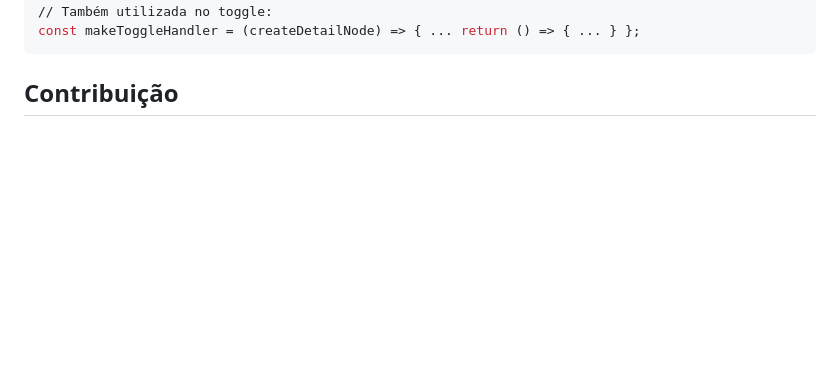
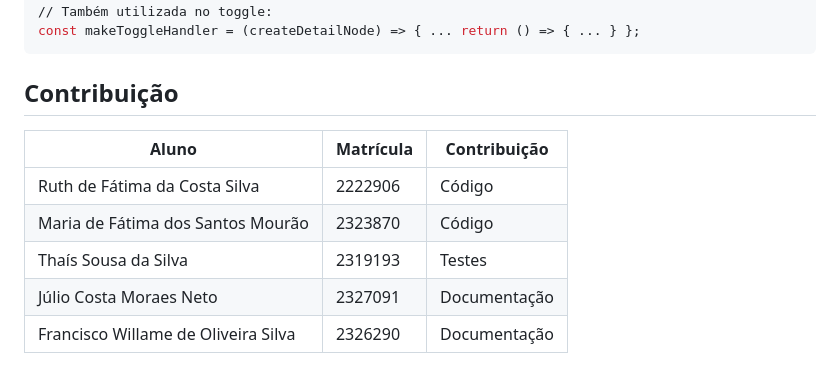
Before and after one commit to RuthCosta/paginasBrasileiras, a Markdown page: README.md, the part around the change. Drawn GitHub-style; blank space fills up the shorter version.

````diff
--- a/README.md
+++ b/README.md
@@ -72,3 +72,10 @@ const mapToHtml = (fn) => (arr) => arr.map(fn);
 const makeToggleHandler = (createDetailNode) => { ... return () => { ... } };
 ```
 ## Contribuição
+| Aluno | Matrícula | Contribuição |
+|-------| --------- | ------------ |
+| Ruth de Fátima da Costa Silva | 2222906 | Código |
+| Maria de Fátima dos Santos Mourão | 2323870 | Código |
+| Thaís Sousa da Silva | 2319193 | Testes |
+| Júlio Costa Moraes Neto | 2327091 | Documentação |
+| Francisco Willame de Oliveira Silva | 2326290 | Documentação |
````
